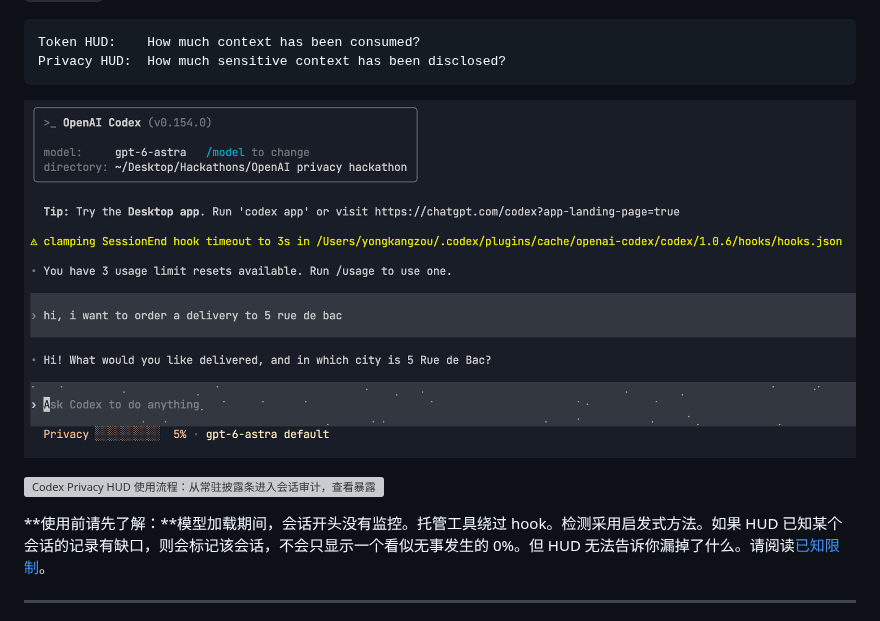
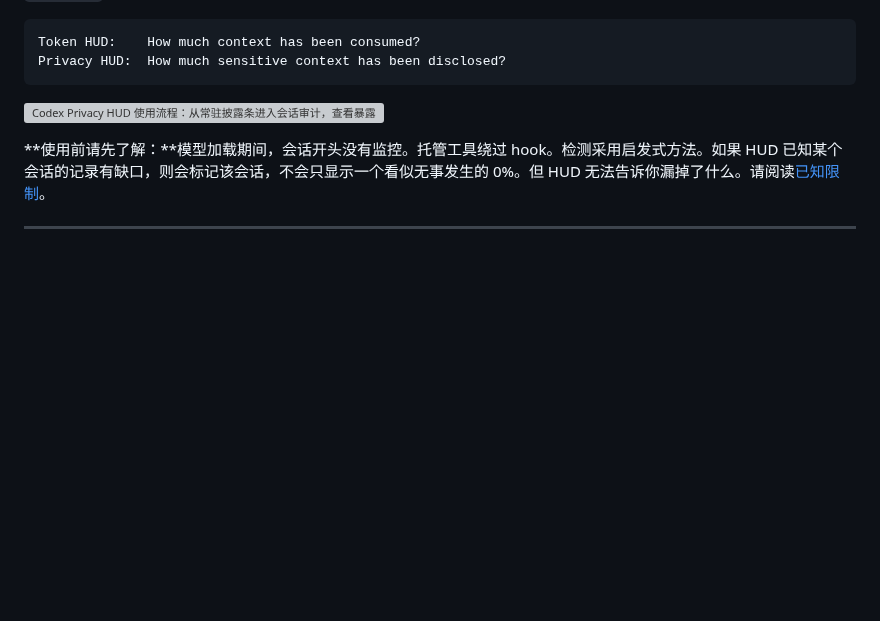
Before and after one commit to inin-zou/codex-privacy-hud, a Markdown page: README.zh-CN.md, the part around one of its changes. Drawn GitHub-style; pictures changed too: docs/images/codex-privacy-example.png (deleted); blank space fills up the shorter version; grey boxes are pictures that could not be loaded.

````diff
--- a/README.zh-CN.md
+++ b/README.zh-CN.md
@@ -20,8 +20,6 @@ Codex Privacy HUD 是一个本地优先的 Codex 插件。插件为每个 Codex
 Token HUD:    How much context has been consumed?
 Privacy HUD:  How much sensitive context has been disclosed?
 ```
-
-![运行补丁版 Codex 0.154 的真实会话：一条包含街道地址的提示词、模型的回复，以及输入框下方已显示 5% 的 Privacy 状态项，与 Codex 自带的模型状态项并排显示](docs/images/codex-privacy-example.png)
 
 ![Codex Privacy HUD 使用流程：从常驻披露条进入会话审计，查看暴露详情，并在数据到达外部工具之前精简发送内容](docs/images/user-journey-mockup.zh-CN.png)
 
````
Also changed, not shown: other parts of README.zh-CN.md (+1 -1 lines), README.md (+1 -3 lines), docs/images/banner.png.
